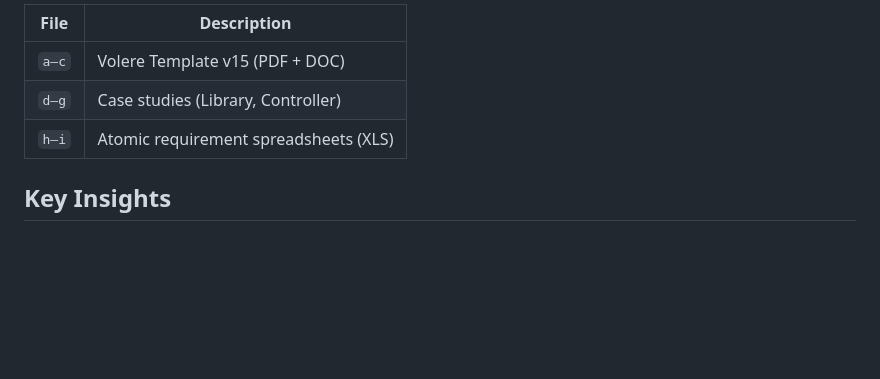
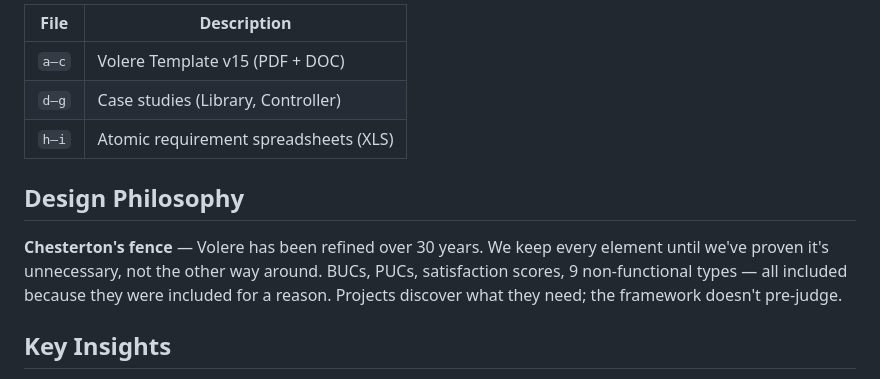
Before and after one commit to ulleberg/volere-requirement, a Markdown page: README.md, the part around the change. Rendered like a GitHub page; blank space fills up the shorter version.

Commit message:
Restore Chesterton's fence as lead design philosophy
Was demoted from standalone heading to insight #9. Wrong —
it's a design principle that governs all framework decisions,
not just one insight among many. Now appears both as the lead
design philosophy AND as insight #9 (with validation context).

Co-Authored-By: Claude Opus 4.6 (1M context) <noreply@anthropic.com>

```diff
--- a/README.md
+++ b/README.md
@@ -66,6 +66,10 @@ The original template files (2010) are preserved in the repo root:
 | `d–g` | Case studies (Library, Controller) |
 | `h–i` | Atomic requirement spreadsheets (XLS) |
 
+## Design Philosophy
+
+**Chesterton's fence** — Volere has been refined over 30 years. We keep every element until we've proven it's unnecessary, not the other way around. BUCs, PUCs, satisfaction scores, 9 non-functional types — all included because they were included for a reason. Projects discover what they need; the framework doesn't pre-judge.
+
 ## Key Insights
 
 These insights emerged from building and validating the framework on a real project (thul-studio: 43 URs, 12 TCs, 12,814 lines dead code removed, 23 security tests added).
```
